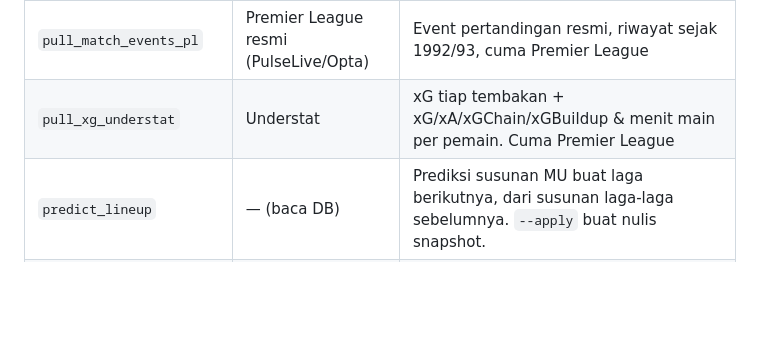
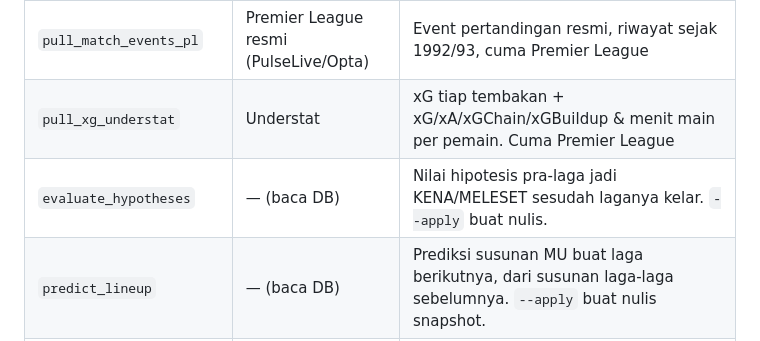
Before and after one commit to icalunyu/united-analytic, a Markdown page: README.md, the part around the change. Rendered like a GitHub page; blank space fills up the shorter version.

```diff
--- a/README.md
+++ b/README.md
@@ -71,6 +71,7 @@ Data ditarik dari 6 provider gratis yang saling melengkapi (kalau satu kena quot
 | `pull_match_events_espn` | ESPN (API internal, tidak resmi) | Event + statistik pertandingan, cover 8 kompetisi (`--slug` buat pilih 1, atau semua sekaligus). Laga yang udah selesai & pernah ditarik dilewati — pakai `--refresh` buat backfill |
 | `pull_match_events_pl` | Premier League resmi (PulseLive/Opta) | Event pertandingan resmi, riwayat sejak 1992/93, cuma Premier League |
 | `pull_xg_understat` | Understat | xG tiap tembakan + xG/xA/xGChain/xGBuildup & menit main per pemain. Cuma Premier League |
+| `evaluate_hypotheses` | — (baca DB) | Nilai hipotesis pra-laga jadi KENA/MELESET sesudah laganya kelar. `--apply` buat nulis. |
 | `predict_lineup` | — (baca DB) | Prediksi susunan MU buat laga berikutnya, dari susunan laga-laga sebelumnya. `--apply` buat nulis snapshot. |
 | `prune_raw_payloads` | — (baca DB) | Pangkas RawPayload yatim & musim lama. `--apply` buat beneran hapus. |
 | `pull_fotmob` | FotMob | Statistik pemain terlengkap (aksi bertahan per pemain, touches, umpan ke sepertiga akhir), statistik tim dgn umpan per paruh, shotmap + xGOT, kurva momentum |
```
Also changed, not shown: CATATAN-PERUBAHAN-BESAR.md (+123 -0 lines).
